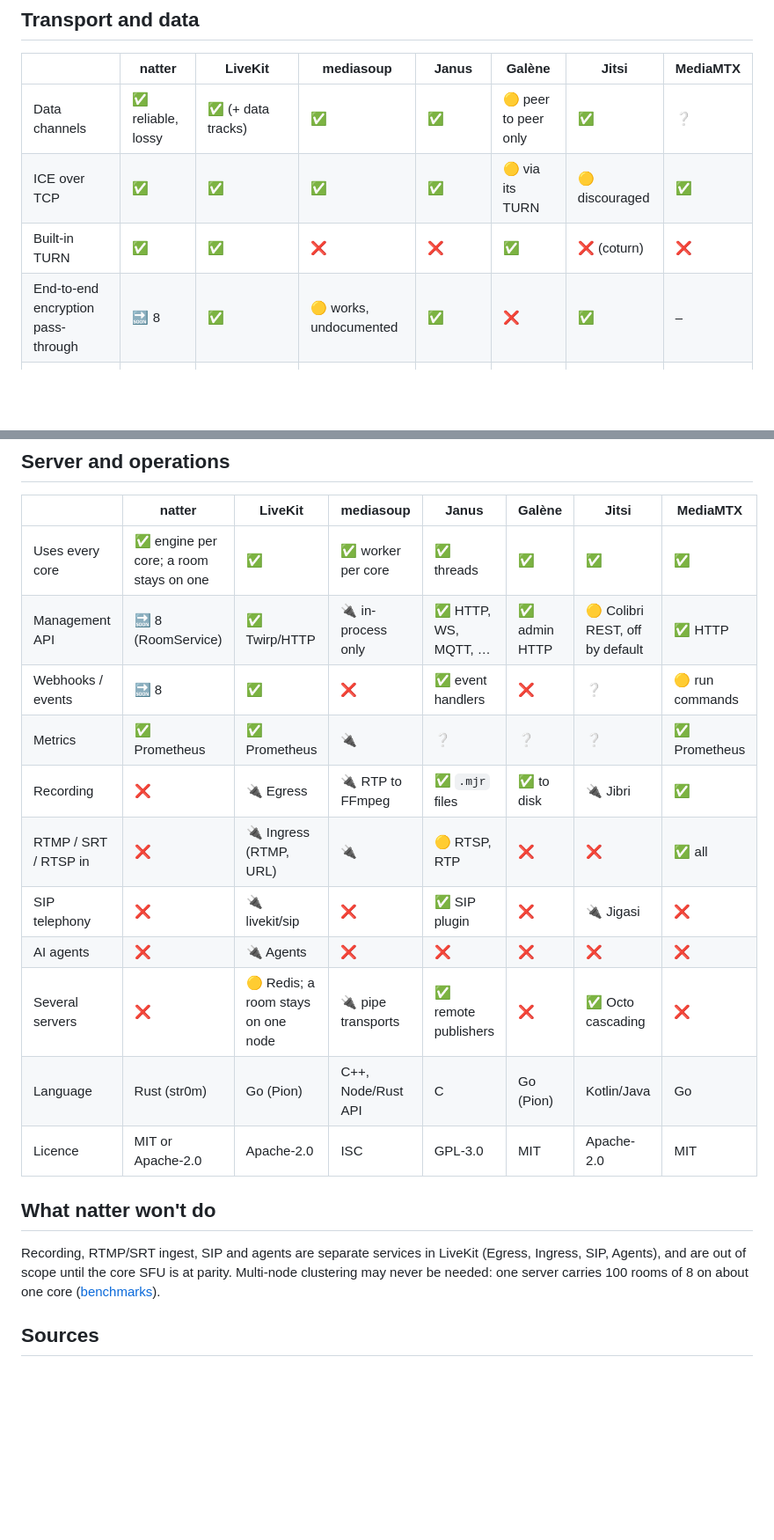
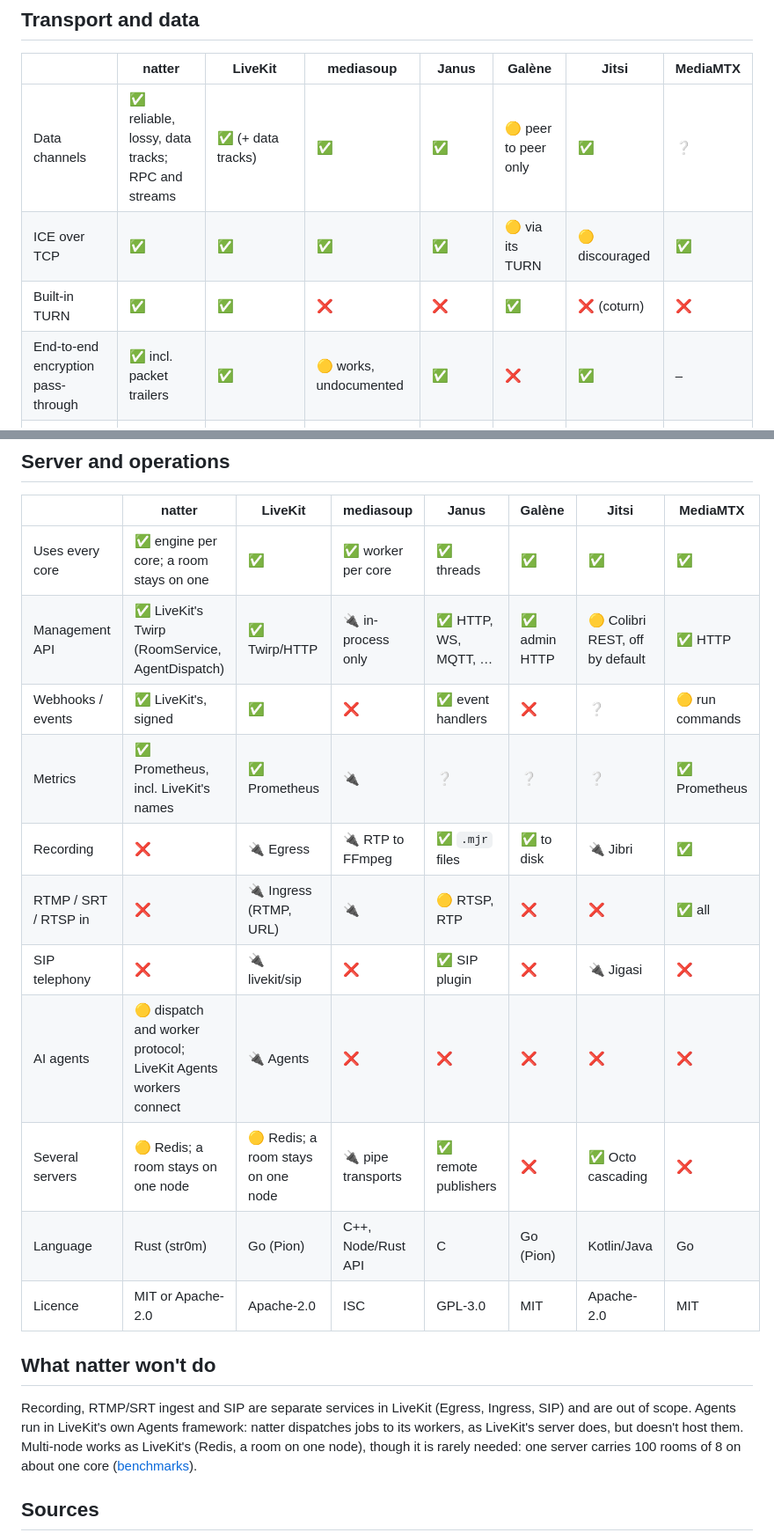
Before and after one commit to jasondyck/natter, a Markdown page: docs/feature-parity.md, 2 parts joined by grey strips. Shown at 88% size. GitHub-like rendering; blank space fills up the shorter version.

Commit message:
Feature parity: natter's column as of phase 9
E2EE, RoomService, webhooks, agent dispatch, data tracks and multi-node
were still marked planned or missing.

Co-Authored-By: Claude Opus 5.5 <noreply@anthropic.com>

```diff
--- a/docs/feature-parity.md
+++ b/docs/feature-parity.md
@@ -68,10 +69,10 @@ though its codec docs don't list it.
 
 | | natter | LiveKit | mediasoup | Janus | Galène | Jitsi | MediaMTX |
 |---|---|---|---|---|---|---|---|
-| Data channels | ✅ reliable, lossy | ✅ (+ data tracks) | ✅ | ✅ | 🟡 peer to peer only | ✅ | ❔ |
+| Data channels | ✅ reliable, lossy, data tracks; RPC and streams | ✅ (+ data tracks) | ✅ | ✅ | 🟡 peer to peer only | ✅ | ❔ |
 | ICE over TCP | ✅ | ✅ | ✅ | ✅ | 🟡 via its TURN | 🟡 discouraged | ✅ |
 | Built-in TURN | ✅ | ✅ | ❌ | ❌ | ✅ | ❌ (coturn) | ❌ |
-| End-to-end encryption pass-through | 🔜 8 | ✅ | 🟡 works, undocumented | ✅ | ❌ | ✅ | – |
+| End-to-end encryption pass-through | ✅ incl. packet trailers | ✅ | 🟡 works, undocumented | ✅ | ❌ | ✅ | – |
 | WHIP ingest | ✅ | ✅ `/whip/v1` (🔌 Ingress to transcode) | ❌ | 🔌 simple-whip-server | ✅ | ❌ | ✅ |
 | WHEP playback | 🔜 | ❌ | ❌ | 🔌 simple-whep-server | ❌ | ❌ | ✅ |
 
@@ -80,24 +81,25 @@ though its codec docs don't list it.
 | | natter | LiveKit | mediasoup | Janus | Galène | Jitsi | MediaMTX |
 |---|---|---|---|---|---|---|---|
 | Uses every core | ✅ engine per core; a room stays on one | ✅ | ✅ worker per core | ✅ threads | ✅ | ✅ | ✅ |
-| Management API | 🔜 8 (RoomService) | ✅ Twirp/HTTP | 🔌 in-process only | ✅ HTTP, WS, MQTT, … | ✅ admin HTTP | 🟡 Colibri REST, off by default | ✅ HTTP |
-| Webhooks / events | 🔜 8 | ✅ | ❌ | ✅ event handlers | ❌ | ❔ | 🟡 run commands |
-| Metrics | ✅ Prometheus | ✅ Prometheus | 🔌 | ❔ | ❔ | ❔ | ✅ Prometheus |
+| Management API | ✅ LiveKit's Twirp (RoomService, AgentDispatch) | ✅ Twirp/HTTP | 🔌 in-process only | ✅ HTTP, WS, MQTT, … | ✅ admin HTTP | 🟡 Colibri REST, off by default | ✅ HTTP |
+| Webhooks / events | ✅ LiveKit's, signed | ✅ | ❌ | ✅ event handlers | ❌ | ❔ | 🟡 run commands |
+| Metrics | ✅ Prometheus, incl. LiveKit's names | ✅ Prometheus | 🔌 | ❔ | ❔ | ❔ | ✅ Prometheus |
 | Recording | ❌ | 🔌 Egress | 🔌 RTP to FFmpeg | ✅ `.mjr` files | ✅ to disk | 🔌 Jibri | ✅ |
 | RTMP / SRT / RTSP in | ❌ | 🔌 Ingress (RTMP, URL) | 🔌 | 🟡 RTSP, RTP | ❌ | ❌ | ✅ all |
 | SIP telephony | ❌ | 🔌 livekit/sip | ❌ | ✅ SIP plugin | ❌ | 🔌 Jigasi | ❌ |
-| AI agents | ❌ | 🔌 Agents | ❌ | ❌ | ❌ | ❌ | ❌ |
-| Several servers | ❌ | 🟡 Redis; a room stays on one node | 🔌 pipe transports | ✅ remote publishers | ❌ | ✅ Octo cascading | ❌ |
+| AI agents | 🟡 dispatch and worker protocol; LiveKit Agents workers connect | 🔌 Agents | ❌ | ❌ | ❌ | ❌ | ❌ |
+| Several servers | 🟡 Redis; a room stays on one node | 🟡 Redis; a room stays on one node | 🔌 pipe transports | ✅ remote publishers | ❌ | ✅ Octo cascading | ❌ |
 | Language | Rust (str0m) | Go (Pion) | C++, Node/Rust API | C | Go (Pion) | Kotlin/Java | Go |
 | Licence | MIT or Apache-2.0 | Apache-2.0 | ISC | GPL-3.0 | MIT | Apache-2.0 | MIT |
 
 ## What natter won't do
 
-Recording, RTMP/SRT ingest, SIP and agents are separate services in
-LiveKit (Egress, Ingress, SIP, Agents), and are out of scope until the
-core SFU is at parity. Multi-node clustering may never be needed: one
-server carries 100 rooms of 8 on about one core
-([benchmarks](benchmarks/README.md)).
+Recording, RTMP/SRT ingest and SIP are separate services in LiveKit
+(Egress, Ingress, SIP) and are out of scope. Agents run in LiveKit's own
+Agents framework: natter dispatches jobs to its workers, as LiveKit's
+server does, but doesn't host them. Multi-node works as LiveKit's (Redis,
+a room on one node), though it is rarely needed: one server carries 100
+rooms of 8 on about one core ([benchmarks](benchmarks/README.md)).
 
 ## Sources
 
```
Also changed, not shown: other parts of docs/feature-parity.md (+2 -1 lines), docs/livekit/PARITY.md (+2 -2 lines).
